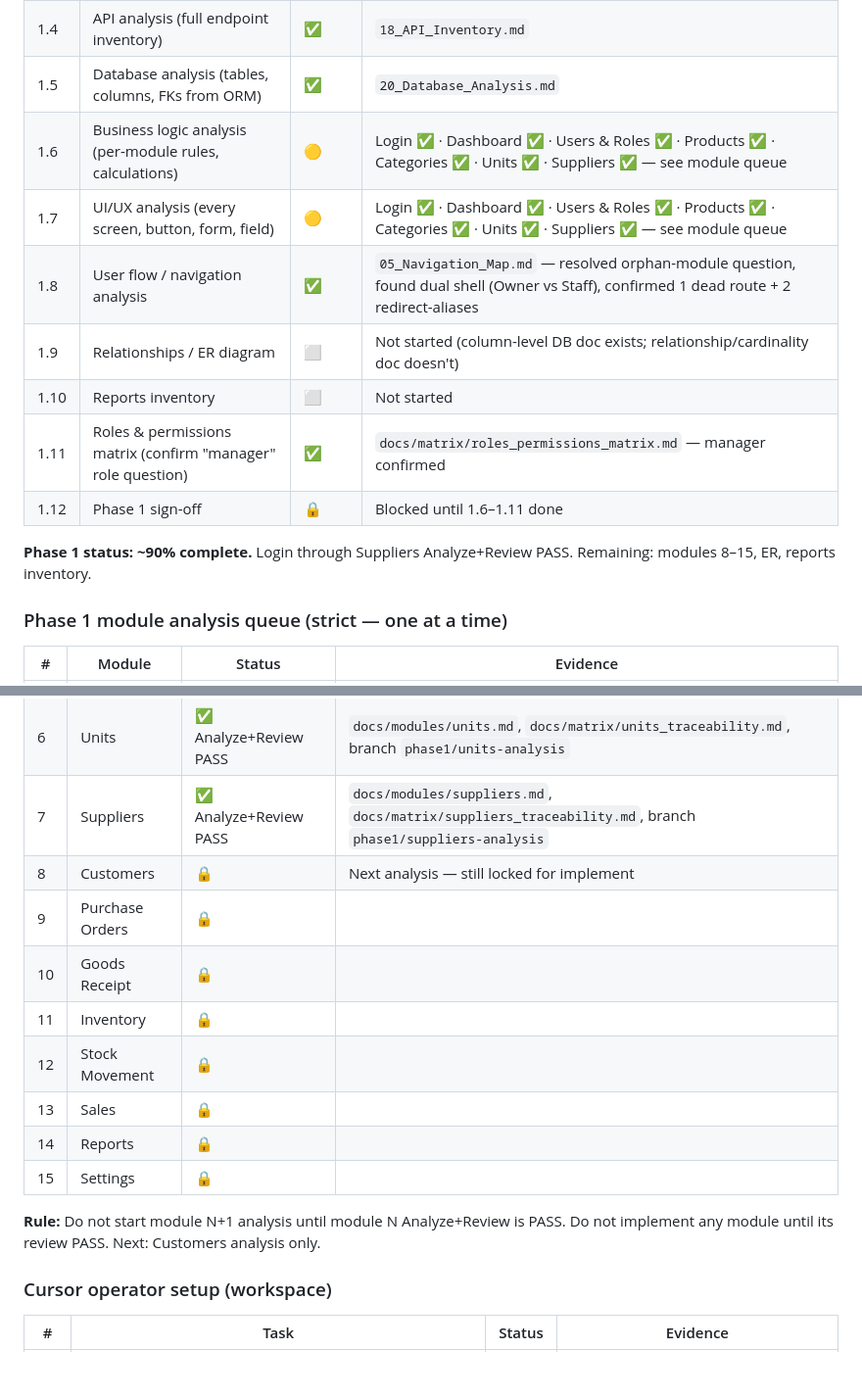
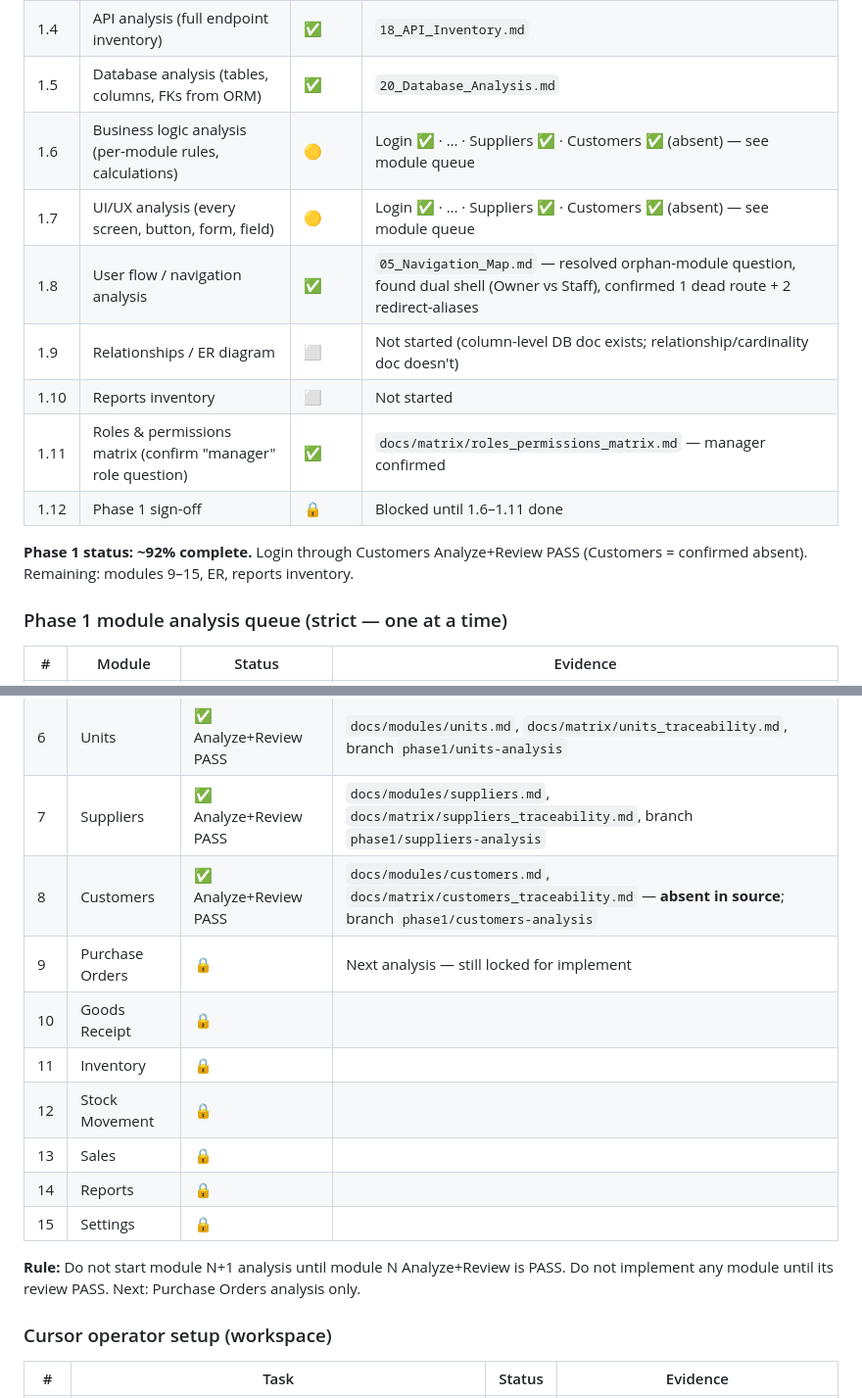
Before and after one commit to ANANDU-2000/warehouse_application_erp, a Markdown page: docs/00_MASTER_CHECKLIST.md, 2 parts joined by grey strips. Shown at 98% size. Drawn GitHub-style; blank space fills up the shorter version.

Commit message:
Document Customers absence confirmation with review PASS.
No customer master in source; unlock Purchase Orders as next analysis only.

Co-authored-by: Cursor <cursoragent@cursor.com>

```diff
--- a/docs/00_MASTER_CHECKLIST.md
+++ b/docs/00_MASTER_CHECKLIST.md
@@ -14,15 +14,15 @@
 | 1.3 | Module inventory (backend routers/services, frontend features) | ✅ | `03_Module_Inventory.md` |
 | 1.4 | API analysis (full endpoint inventory) | ✅ | `18_API_Inventory.md` |
 | 1.5 | Database analysis (tables, columns, FKs from ORM) | ✅ | `20_Database_Analysis.md` |
-| 1.6 | Business logic analysis (per-module rules, calculations) | 🟡 | Login ✅ · Dashboard ✅ · Users & Roles ✅ · Products ✅ · Categories ✅ · Units ✅ · Suppliers ✅ — see module queue |
-| 1.7 | UI/UX analysis (every screen, button, form, field) | 🟡 | Login ✅ · Dashboard ✅ · Users & Roles ✅ · Products ✅ · Categories ✅ · Units ✅ · Suppliers ✅ — see module queue |
+| 1.6 | Business logic analysis (per-module rules, calculations) | 🟡 | Login ✅ · … · Suppliers ✅ · Customers ✅ (absent) — see module queue |
+| 1.7 | UI/UX analysis (every screen, button, form, field) | 🟡 | Login ✅ · … · Suppliers ✅ · Customers ✅ (absent) — see module queue |
 | 1.8 | User flow / navigation analysis | ✅ | `05_Navigation_Map.md` — resolved orphan-module question, found dual shell (Owner vs Staff), confirmed 1 dead route + 2 redirect-aliases |
 | 1.9 | Relationships / ER diagram | ⬜ | Not started (column-level DB doc exists; relationship/cardinality doc doesn't) |
 | 1.10 | Reports inventory | ⬜ | Not started |
 | 1.11 | Roles & permissions matrix (confirm "manager" role question) | ✅ | `docs/matrix/roles_permissions_matrix.md` — manager confirmed |
 | 1.12 | Phase 1 sign-off | 🔒 | Blocked until 1.6–1.11 done |
 
-**Phase 1 status: ~90% complete.** Login through Suppliers Analyze+Review PASS. Remaining: modules 8–15, ER, reports inventory.
+**Phase 1 status: ~92% complete.** Login through Customers Analyze+Review PASS (Customers = confirmed absent). Remaining: modules 9–15, ER, reports inventory.
 
 ### Phase 1 module analysis queue (strict — one at a time)
 
@@ -35,8 +35,8 @@
 | 5 | Categories | ✅ Analyze+Review PASS | `docs/modules/categories.md`, `docs/matrix/categories_traceability.md`, branch `phase1/categories-analysis` |
 | 6 | Units | ✅ Analyze+Review PASS | `docs/modules/units.md`, `docs/matrix/units_traceability.md`, branch `phase1/units-analysis` |
 | 7 | Suppliers | ✅ Analyze+Review PASS | `docs/modules/suppliers.md`, `docs/matrix/suppliers_traceability.md`, branch `phase1/suppliers-analysis` |
-| 8 | Customers | 🔒 | Next analysis — still locked for implement |
-| 9 | Purchase Orders | 🔒 | |
+| 8 | Customers | ✅ Analyze+Review PASS | `docs/modules/customers.md`, `docs/matrix/customers_traceability.md` — **absent in source**; branch `phase1/customers-analysis` |
+| 9 | Purchase Orders | 🔒 | Next analysis — still locked for implement |
 | 10 | Goods Receipt | 🔒 | |
 | 11 | Inventory | 🔒 | |
 | 12 | Stock Movement | 🔒 | |
@@ -44,7 +44,7 @@
 | 14 | Reports | 🔒 | |
 | 15 | Settings | 🔒 | |
 
-**Rule:** Do not start module N+1 analysis until module N Analyze+Review is PASS. Do not implement any module until its review PASS. Next: Customers analysis only.
+**Rule:** Do not start module N+1 analysis until module N Analyze+Review is PASS. Do not implement any module until its review PASS. Next: Purchase Orders analysis only.
 
 ### Cursor operator setup (workspace)
 
```
Also changed, not shown: docs/matrix/customers_traceability.md (added, +29 -0 lines), docs/modules/customers.md (added, +101 -0 lines).
